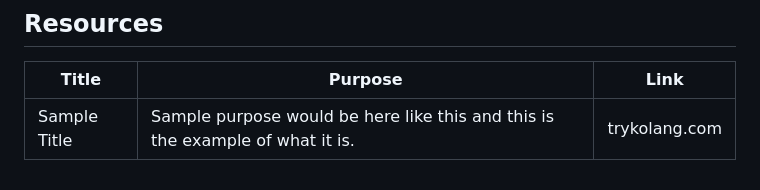
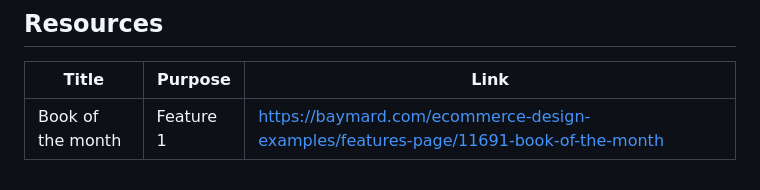
Before and after one commit to noaaaa2/WD-SW4, a Markdown page: readme.md, the part around the change. Rendered like a GitHub page.

Commit message:
docs(README): add reference

```diff
--- a/readme.md
+++ b/readme.md
@@ -122,4 +122,4 @@ WD-ProjectName
 <!-- TODO: Add References -->
 | Title | Purpose | Link |
 |-|-|-|
-| Sample Title | Sample purpose would be here like this and this is the example of what it is. | trykolang.com |
+| Book of the month | Feature 1 | https://baymard.com/ecommerce-design-examples/features-page/11691-book-of-the-month |
```
